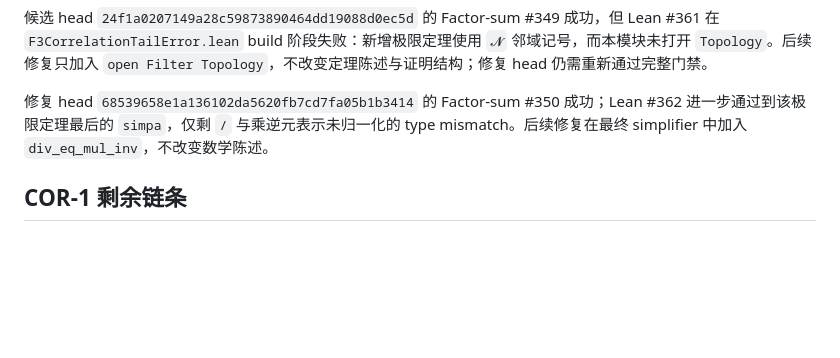
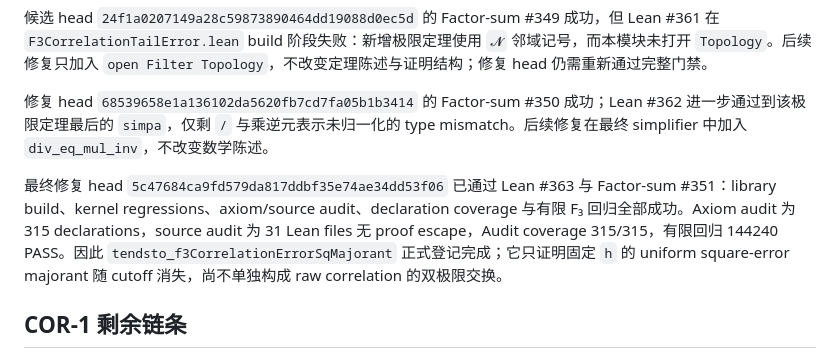
Before and after one commit to UyNewNas/omega-balance-prime-lean, a Markdown page: docs/f3_formalization_tasks.md, the part around the change. GitHub-like rendering; blank space fills up the shorter version.

Commit message:
docs: record verified F3 majorant decay

```diff
--- a/docs/f3_formalization_tasks.md
+++ b/docs/f3_formalization_tasks.md
@@ -155,6 +155,8 @@ raw correlation 的双极限交换；exact-head CI 完整通过后才登记完
 
 修复 head `68539658e1a136102da5620fb7cd7fa05b1b3414` 的 Factor-sum #350 成功；Lean #362 进一步通过到该极限定理最后的 `simpa`，仅剩 `/` 与乘逆元表示未归一化的 type mismatch。后续修复在最终 simplifier 中加入 `div_eq_mul_inv`，不改变数学陈述。
 
+最终修复 head `5c47684ca9fd579da817ddbf35e74ae34dd53f06` 已通过 Lean #363 与 Factor-sum #351：library build、kernel regressions、axiom/source audit、declaration coverage 与有限 F₃ 回归全部成功。Axiom audit 为 315 declarations，source audit 为 31 Lean files 无 proof escape，Audit coverage 315/315，有限回归 144240 PASS。因此 `tendsto_f3CorrelationErrorSqMajorant` 正式登记完成；它只证明固定 `h` 的 uniform square-error majorant 随 cutoff 消失，尚不单独构成 raw correlation 的双极限交换。
+
 ## COR-1 剩余链条
 
 1. 把 `v3Excess_sq_eq_odd_sum` 与幂三整除密度计数结合，证明 `F₃-F₃,R` 的 `L²` Cesàro 尾部界。目标至少达到既定 `O(3^(1-R))`；纸面计算提示可进一步得到精确极限 `2/3^R`，只有完成 Lean 证明后才登记为定理。
```
